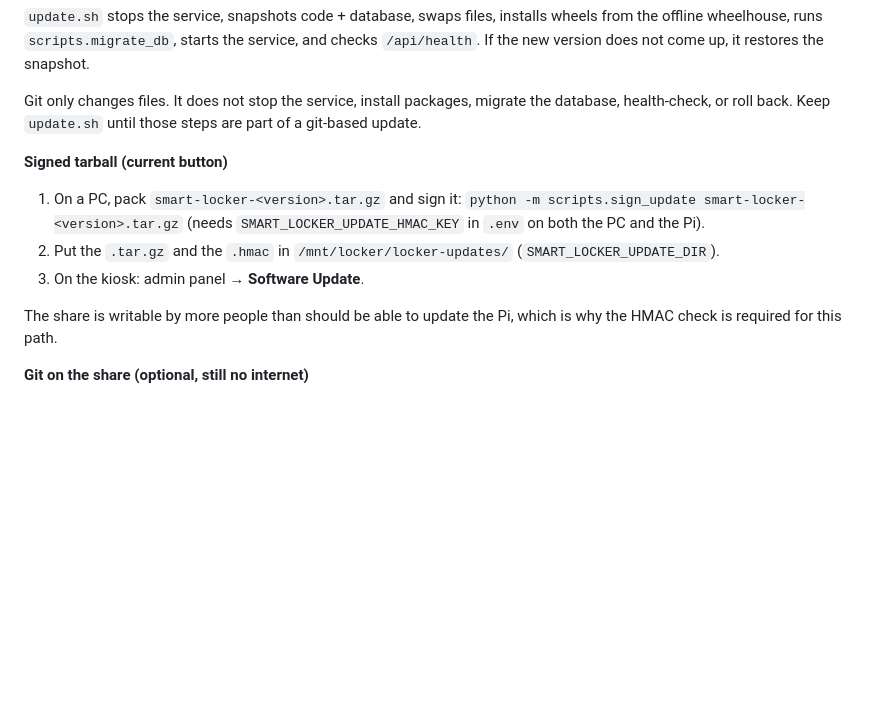
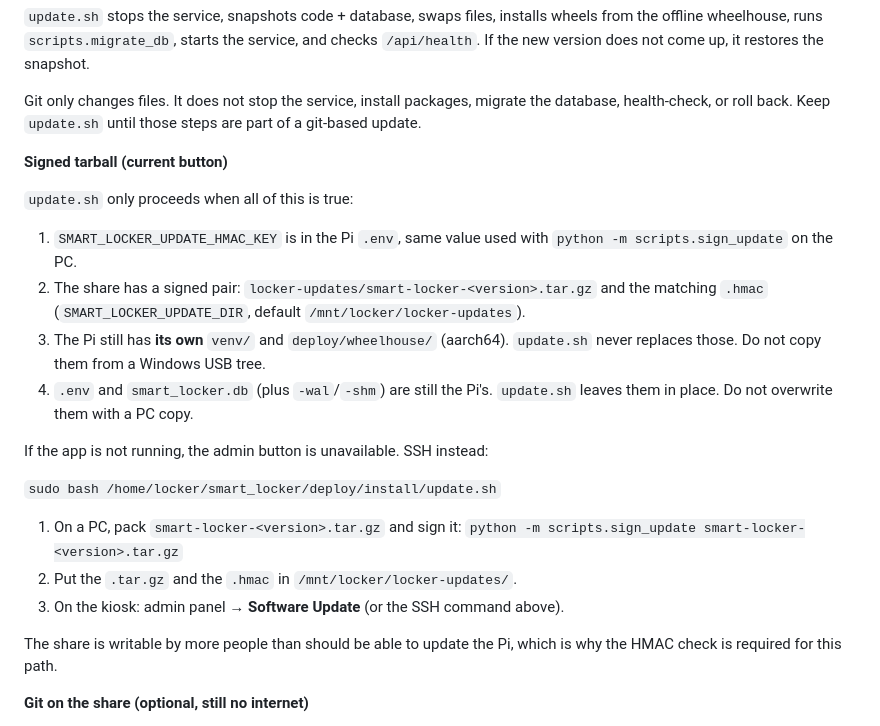
Before and after one commit to umbramonarch/smart_locker, a Markdown page: GUIDE.md, the part around the change. GitHub-like rendering; blank space fills up the shorter version.

Commit message:
docs: list update.sh prerequisites in GUIDE
HMAC key, signed tarball pair, Pi-local venv/wheelhouse, and keep
.env plus the database. SSH path when the app is not running.

```diff
--- a/GUIDE.md
+++ b/GUIDE.md
@@ -975,12 +975,26 @@ git-based update.
 
 **Signed tarball (current button)**
 
+`update.sh` only proceeds when all of this is true:
+
+1. `SMART_LOCKER_UPDATE_HMAC_KEY` is in the Pi `.env`, same value used with
+   `python -m scripts.sign_update` on the PC.
+2. The share has a signed pair:
+   `locker-updates/smart-locker-<version>.tar.gz` and the matching `.hmac`
+   (`SMART_LOCKER_UPDATE_DIR`, default `/mnt/locker/locker-updates`).
+3. The Pi still has **its own** `venv/` and `deploy/wheelhouse/` (aarch64).
+   `update.sh` never replaces those. Do not copy them from a Windows USB tree.
+4. `.env` and `smart_locker.db` (plus `-wal`/`-shm`) are still the Pi's.
+   `update.sh` leaves them in place. Do not overwrite them with a PC copy.
+
+If the app is not running, the admin button is unavailable. SSH instead:
+
+`sudo bash /home/locker/smart_locker/deploy/install/update.sh`
+
 1. On a PC, pack `smart-locker-<version>.tar.gz` and sign it:
    `python -m scripts.sign_update smart-locker-<version>.tar.gz`
-   (needs `SMART_LOCKER_UPDATE_HMAC_KEY` in `.env` on both the PC and the Pi).
-2. Put the `.tar.gz` and the `.hmac` in `/mnt/locker/locker-updates/`
-   (`SMART_LOCKER_UPDATE_DIR`).
-3. On the kiosk: admin panel → **Software Update**.
+2. Put the `.tar.gz` and the `.hmac` in `/mnt/locker/locker-updates/`.
+3. On the kiosk: admin panel → **Software Update** (or the SSH command above).
 
 The share is writable by more people than should be able to update the Pi, which is why
 the HMAC check is required for this path.
```
